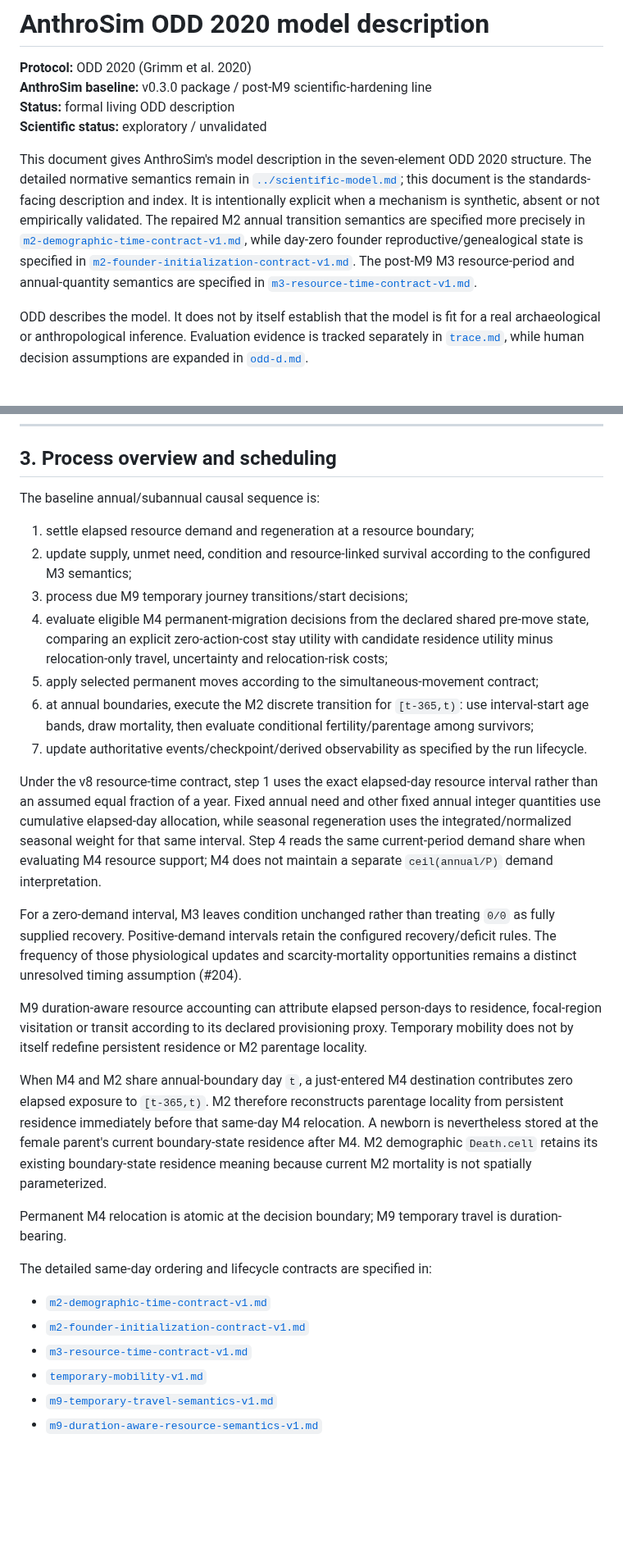
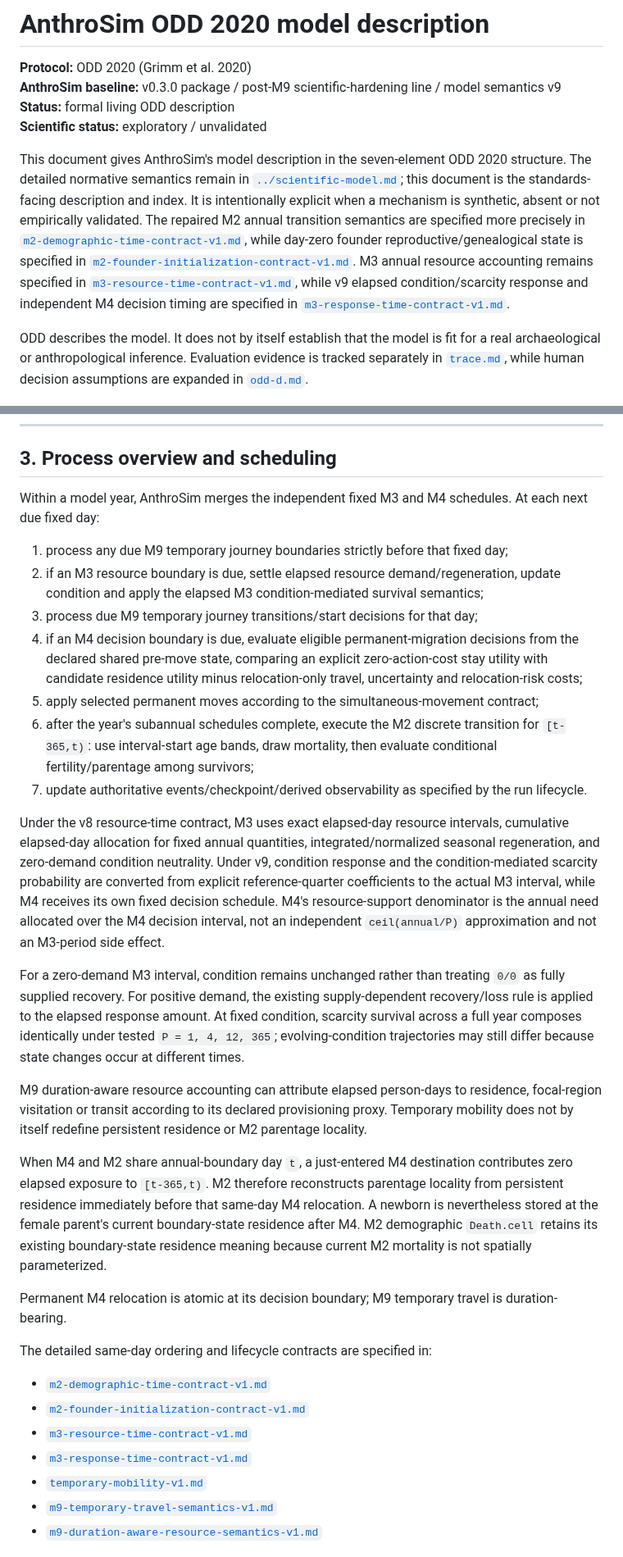
Before and after one commit to Datengu/anthrosim, a Markdown page: docs/research/odd.md, 2 parts joined by grey strips. Shown at 82% size. GitHub-like rendering; blank space fills up the shorter version.

Commit message:
docs: sync ODD to v9 response clocks

```diff
--- a/docs/research/odd.md
+++ b/docs/research/odd.md
@@ -1,11 +1,11 @@
 # AnthroSim ODD 2020 model description
 
 **Protocol:** ODD 2020 (Grimm et al. 2020)
-**AnthroSim baseline:** v0.3.0 package / post-M9 scientific-hardening line
+**AnthroSim baseline:** v0.3.0 package / post-M9 scientific-hardening line / model semantics v9
 **Status:** formal living ODD description
 **Scientific status:** exploratory / unvalidated
 
-This document gives AnthroSim's model description in the seven-element ODD 2020 structure. The detailed normative semantics remain in [`../scientific-model.md`](../scientific-model.md); this document is the standards-facing description and index. It is intentionally explicit when a mechanism is synthetic, absent or not empirically validated. The repaired M2 annual transition semantics are specified more precisely in [`m2-demographic-time-contract-v1.md`](m2-demographic-time-contract-v1.md), while day-zero founder reproductive/genealogical state is specified in [`m2-founder-initialization-contract-v1.md`](m2-founder-initialization-contract-v1.md). The post-M9 M3 resource-period and annual-quantity semantics are specified in [`m3-resource-time-contract-v1.md`](m3-resource-time-contract-v1.md).
+This document gives AnthroSim's model description in the seven-element ODD 2020 structure. The detailed normative semantics remain in [`../scientific-model.md`](../scientific-model.md); this document is the standards-facing description and index. It is intentionally explicit when a mechanism is synthetic, absent or not empirically validated. The repaired M2 annual transition semantics are specified more precisely in [`m2-demographic-time-contract-v1.md`](m2-demographic-time-contract-v1.md), while day-zero founder reproductive/genealogical state is specified in [`m2-founder-initialization-contract-v1.md`](m2-founder-initialization-contract-v1.md). M3 annual resource accounting remains specified in [`m3-resource-time-contract-v1.md`](m3-resource-time-contract-v1.md), while v9 elapsed condition/scarcity response and independent M4 decision timing are specified in [`m3-response-time-contract-v1.md`](m3-response-time-contract-v1.md).
 
 ODD describes the model. It does not by itself establish that the model is fit for a real archaeological or anthropological inference. Evaluation evidence is tracked separately in [`trace.md`](trace.md), while human decision assumptions are expanded in [`odd-d.md`](odd-d.md).
 
@@ -107,31 +111,32 @@ Persistent identity and explicit residence/presence separation allow causal hist
 
 ## 3. Process overview and scheduling
 
-The baseline annual/subannual causal sequence is:
+Within a model year, AnthroSim merges the independent fixed M3 and M4 schedules. At each next due fixed day:
 
-1. settle elapsed resource demand and regeneration at a resource boundary;
-2. update supply, unmet need, condition and resource-linked survival according to the configured M3 semantics;
-3. process due M9 temporary journey transitions/start decisions;
-4. evaluate eligible M4 permanent-migration decisions from the declared shared pre-move state, comparing an explicit zero-action-cost stay utility with candidate residence utility minus relocation-only travel, uncertainty and relocation-risk costs;
+1. process any due M9 temporary journey boundaries strictly before that fixed day;
+2. if an M3 resource boundary is due, settle elapsed resource demand/regeneration, update condition and apply the elapsed M3 condition-mediated survival semantics;
+3. process due M9 temporary journey transitions/start decisions for that day;
+4. if an M4 decision boundary is due, evaluate eligible permanent-migration decisions from the declared shared pre-move state, comparing an explicit zero-action-cost stay utility with candidate residence utility minus relocation-only travel, uncertainty and relocation-risk costs;
 5. apply selected permanent moves according to the simultaneous-movement contract;
-6. at annual boundaries, execute the M2 discrete transition for `[t-365,t)`: use interval-start age bands, draw mortality, then evaluate conditional fertility/parentage among survivors;
+6. after the year's subannual schedules complete, execute the M2 discrete transition for `[t-365,t)`: use interval-start age bands, draw mortality, then evaluate conditional fertility/parentage among survivors;
 7. update authoritative events/checkpoint/derived observability as specified by the run lifecycle.
 
-Under the v8 resource-time contract, step 1 uses the exact elapsed-day resource interval rather than an assumed equal fraction of a year. Fixed annual need and other fixed annual integer quantities use cumulative elapsed-day allocation, while seasonal regeneration uses the integrated/normalized seasonal weight for that same interval. Step 4 reads the same current-period demand share when evaluating M4 resource support; M4 does not maintain a separate `ceil(annual/P)` demand interpretation.
+Under the v8 resource-time contract, M3 uses exact elapsed-day resource intervals, cumulative elapsed-day allocation for fixed annual quantities, integrated/normalized seasonal regeneration, and zero-demand condition neutrality. Under v9, condition response and the condition-mediated scarcity probability are converted from explicit reference-quarter coefficients to the actual M3 interval, while M4 receives its own fixed decision schedule. M4's resource-support denominator is the annual need allocated over the M4 decision interval, not an independent `ceil(annual/P)` approximation and not an M3-period side effect.
 
-For a zero-demand interval, M3 leaves condition unchanged rather than treating `0/0` as fully supplied recovery. Positive-demand intervals retain the configured recovery/deficit rules. The frequency of those physiological updates and scarcity-mortality opportunities remains a distinct unresolved timing assumption (#204).
+For a zero-demand M3 interval, condition remains unchanged rather than treating `0/0` as fully supplied recovery. For positive demand, the existing supply-dependent recovery/loss rule is applied to the elapsed response amount. At fixed condition, scarcity survival across a full year composes identically under tested `P = 1, 4, 12, 365`; evolving-condition trajectories may still differ because state changes occur at different times.
 
 M9 duration-aware resource accounting can attribute elapsed person-days to residence, focal-region visitation or transit according to its declared provisioning proxy. Temporary mobility does not by itself redefine persistent residence or M2 parentage locality.
 
 When M4 and M2 share annual-boundary day `t`, a just-entered M4 destination contributes zero elapsed exposure to `[t-365,t)`. M2 therefore reconstructs parentage locality from persistent residence immediately before that same-day M4 relocation. A newborn is nevertheless stored at the female parent's current boundary-state residence after M4. M2 demographic `Death.cell` retains its existing boundary-state residence meaning because current M2 mortality is not spatially parameterized.
 
-Permanent M4 relocation is atomic at the decision boundary; M9 temporary travel is duration-bearing.
+Permanent M4 relocation is atomic at its decision boundary; M9 temporary travel is duration-bearing.
 
 The detailed same-day ordering and lifecycle contracts are specified in:
 
 - [`m2-demographic-time-contract-v1.md`](m2-demographic-time-contract-v1.md)
 - [`m2-founder-initialization-contract-v1.md`](m2-founder-initialization-contract-v1.md)
 - [`m3-resource-time-contract-v1.md`](m3-resource-time-contract-v1.md)
+- [`m3-response-time-contract-v1.md`](m3-response-time-contract-v1.md)
 - [`temporary-mobility-v1.md`](temporary-mobility-v1.md)
 - [`m9-temporary-travel-semantics-v1.md`](m9-temporary-travel-semantics-v1.md)
 - [`m9-duration-aware-resource-semantics-v1.md`](m9-duration-aware-resource-semantics-v1.md)
```
Also changed, not shown: other parts of docs/research/odd.md (+23 -15 lines).
